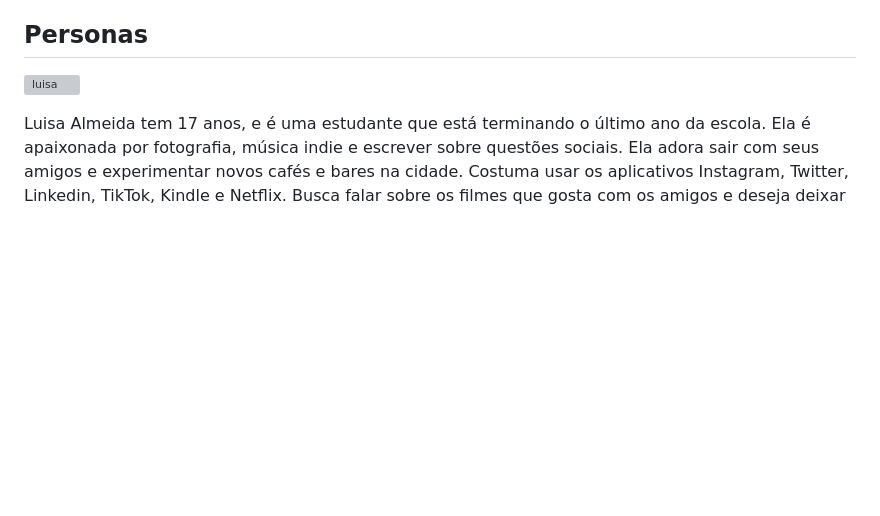
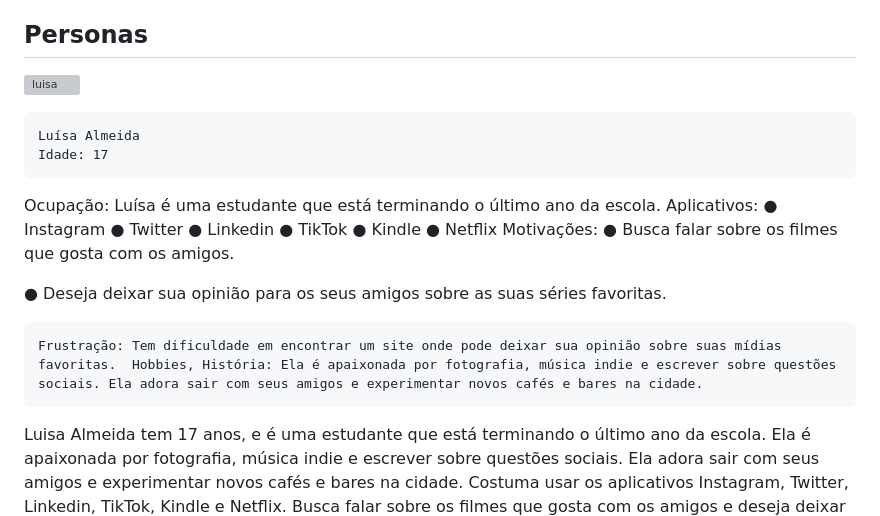
Before and after one commit to ICEI-PUC-Minas-PMV-ADS/pmv-ads-2023-1-e1-proj-web-t11-pmv-ads-2023-1-e1-proj-web-t11-01, a Markdown page: docs/02-Especificação do Projeto.md, the part around the change. Rendered like a GitHub page; blank space fills up the shorter version; grey boxes are pictures that could not be loaded.

Commit message:
Atualizar o 02-Especificação do Projeto.md

```diff
--- a/docs/02-Especificação do Projeto.md
+++ b/docs/02-Especificação do Projeto.md
@@ -5,6 +5,23 @@ Esse projeto foi construído por uma equipe que através de nosso idealizador pr
 ## Personas
 
 ![luisa](https://user-images.githubusercontent.com/111918966/236958447-c0c98fc4-a753-459f-888b-6e60cba928f5.jpg)
+
+ 	Luísa Almeida
+	Idade: 17
+Ocupação: Luísa é uma estudante que está terminando o último ano da escola.	Aplicativos:
+●	Instagram
+●	Twitter
+●	Linkedin
+●	TikTok
+●	Kindle
+●	Netflix
+Motivações:
+●	Busca falar sobre os filmes que gosta com os amigos.
+
+●	Deseja deixar sua opinião para os seus amigos sobre as suas séries favoritas.
+
+	Frustração: Tem dificuldade em encontrar um site onde pode deixar sua opinião sobre suas mídias favoritas.	Hobbies, História: Ela é apaixonada por fotografia, música indie e escrever sobre questões sociais. Ela adora sair com seus amigos e experimentar novos cafés e bares na cidade.
+
 
 Luisa Almeida tem 17 anos, e é uma estudante que está terminando o último ano da escola. Ela é apaixonada por fotografia, música indie e escrever sobre questões sociais. Ela adora sair com seus amigos e experimentar novos cafés e bares na cidade. Costuma usar os aplicativos Instagram, Twitter, Linkedin, TikTok, Kindle e Netflix. Busca falar sobre os filmes que gosta com os amigos e deseja deixar sua opinião para os seus amigos sobre as suas séries favoritas. E tem dificuldade em encontrar um site onde pode deixar sua opinião sobre suas mídias favoritas.
 
```
